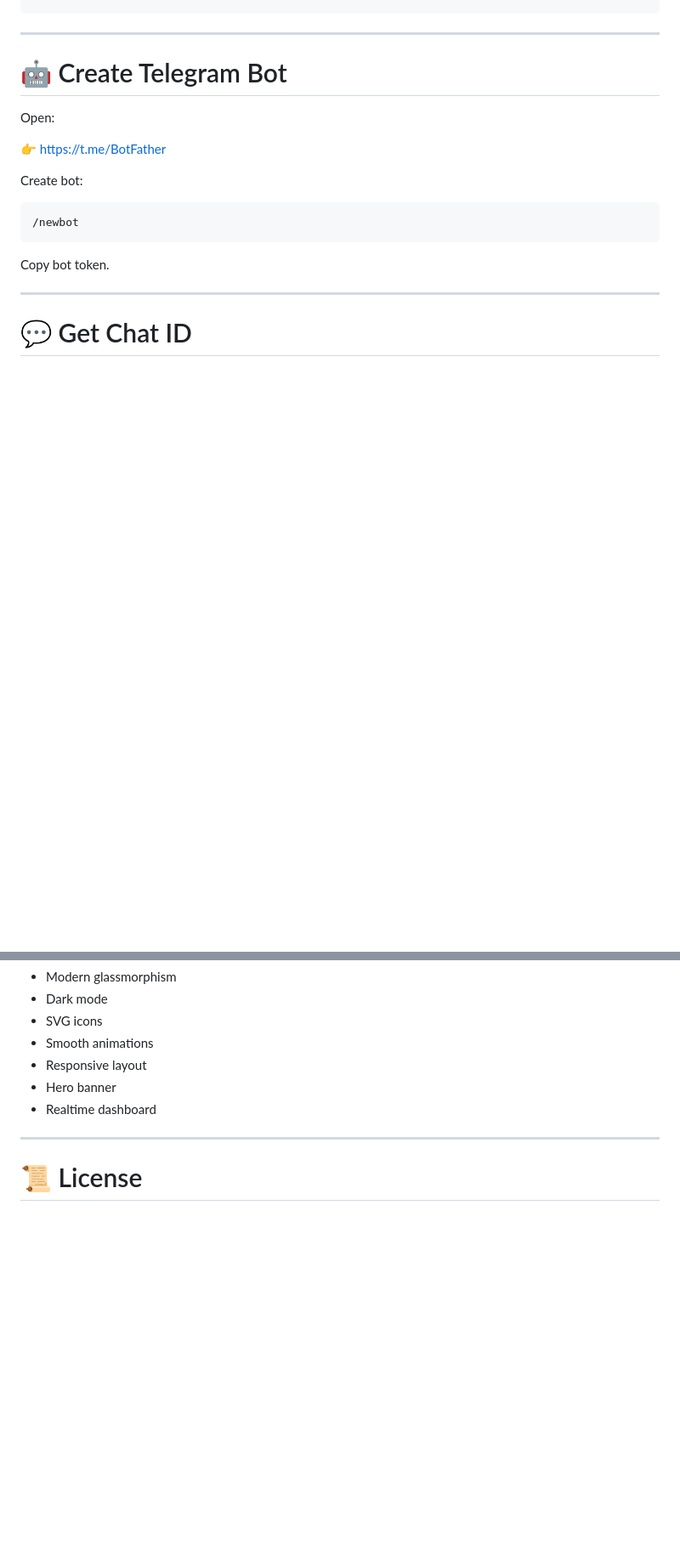
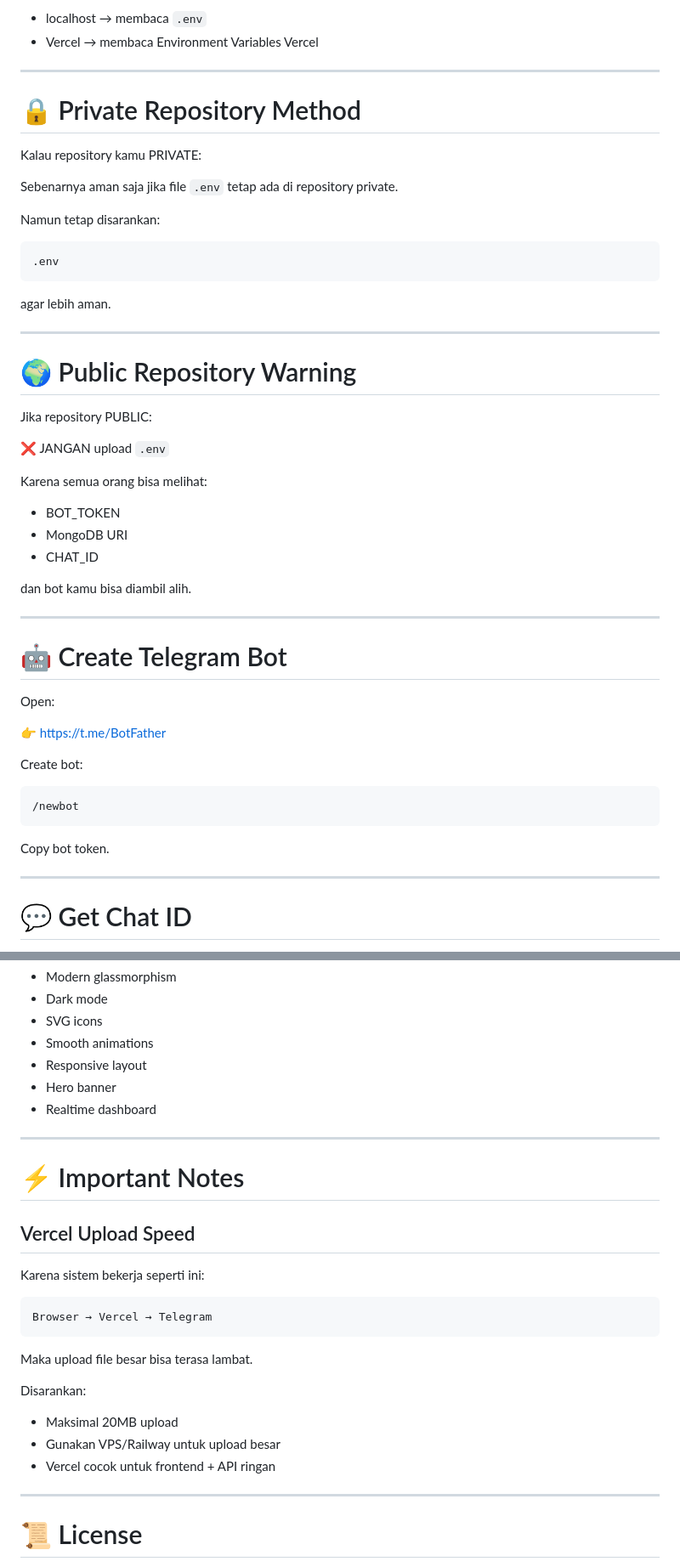
Before and after one commit to Rafaelputera/CDN-CALAMARY, a Markdown page: README.md, 2 parts joined by grey strips. Shown at 85% size. Rendered like a GitHub page; blank space fills up the shorter version.

````diff
--- a/README.md
+++ b/README.md
@@ -105,3 +185,37 @@ PORT=3000
+- localhost → membaca `.env`
+- Vercel → membaca Environment Variables Vercel
+
+---
+
+# 🔒 Private Repository Method
+
+Kalau repository kamu PRIVATE:
+
+Sebenarnya aman saja jika file `.env` tetap ada di repository private.
+
+Namun tetap disarankan:
+
+```gitignore
+.env
+```
+
+agar lebih aman.
+
+---
+
+# 🌍 Public Repository Warning
+
+Jika repository PUBLIC:
+
+❌ JANGAN upload `.env`
+
+Karena semua orang bisa melihat:
+
+- BOT_TOKEN
+- MongoDB URI
+- CHAT_ID
+
+dan bot kamu bisa diambil alih.
 
 ---
 
@@ -339,6 +437,26 @@ Optimized for:
 
 ---
 
+# ⚡ Important Notes
+
+## Vercel Upload Speed
+
+Karena sistem bekerja seperti ini:
+
+```txt
+Browser → Vercel → Telegram
+```
+
+Maka upload file besar bisa terasa lambat.
+
+Disarankan:
+
+- Maksimal 20MB upload
+- Gunakan VPS/Railway untuk upload besar
+- Vercel cocok untuk frontend + API ringan
+
+---
+
 # 📜 License
 
 MIT License
````
Also changed, not shown: other parts of README.md (+86 -22 lines).
